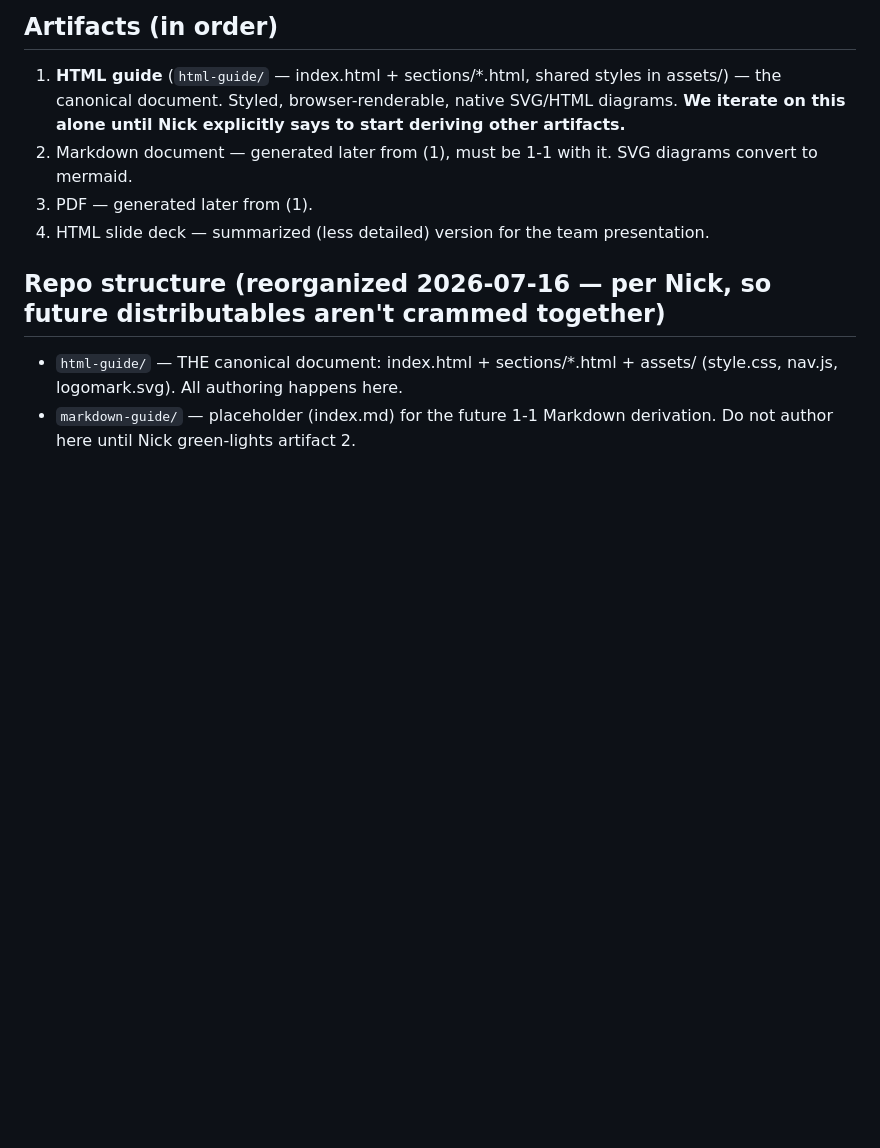
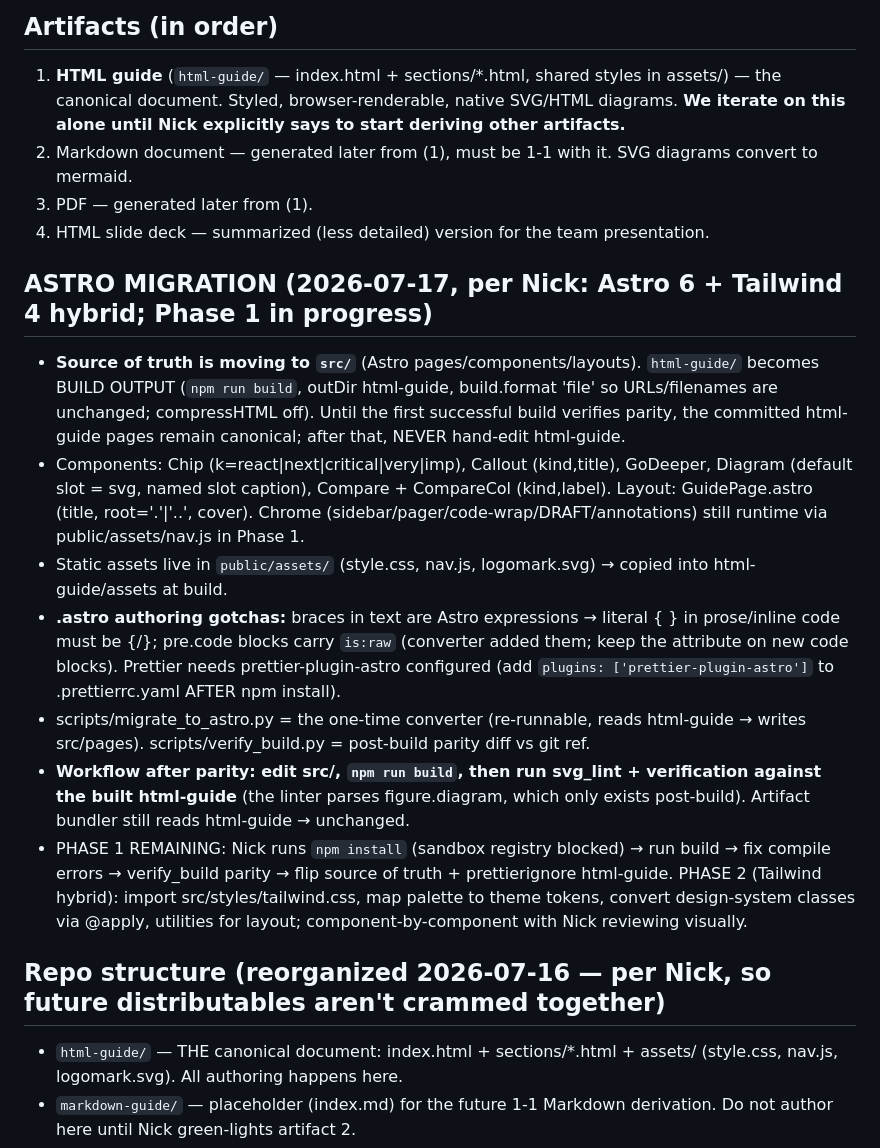
Before and after one commit to nickmflorin/app-router-guide, a Markdown page: PROJECT.md, the part around the change. GitHub-like rendering; blank space fills up the shorter version.

Commit message:
Document Astro migration plan + workflow in PROJECT.md

```diff
--- a/PROJECT.md
+++ b/PROJECT.md
@@ -13,6 +13,33 @@ direction React/Vercel are heading. Nick presents to the team in ~2 weeks.
    mermaid.
 3. PDF — generated later from (1).
 4. HTML slide deck — summarized (less detailed) version for the team presentation.
+
+## ASTRO MIGRATION (2026-07-17, per Nick: Astro 6 + Tailwind 4 hybrid; Phase 1 in progress)
+
+- **Source of truth is moving to `src/`** (Astro pages/components/layouts). `html-guide/` becomes
+  BUILD OUTPUT (`npm run build`, outDir html-guide, build.format 'file' so URLs/filenames are
+  unchanged; compressHTML off). Until the first successful build verifies parity, the committed
+  html-guide pages remain canonical; after that, NEVER hand-edit html-guide.
+- Components: Chip (k=react|next|critical|very|imp), Callout (kind,title), GoDeeper, Diagram
+  (default slot = svg, named slot caption), Compare + CompareCol (kind,label). Layout:
+  GuidePage.astro (title, root='.'|'..', cover). Chrome (sidebar/pager/code-wrap/DRAFT/annotations)
+  still runtime via public/assets/nav.js in Phase 1.
+- Static assets live in `public/assets/` (style.css, nav.js, logomark.svg) → copied into
+  html-guide/assets at build.
+- **.astro authoring gotchas:** braces in text are Astro expressions → literal { } in prose/inline
+  code must be &#123;/&#125;; pre.code blocks carry `is:raw` (converter added them; keep the
+  attribute on new code blocks). Prettier needs prettier-plugin-astro configured (add `plugins:
+  ['prettier-plugin-astro']` to .prettierrc.yaml AFTER npm install).
+- scripts/migrate_to_astro.py = the one-time converter (re-runnable, reads html-guide → writes
+  src/pages). scripts/verify_build.py = post-build parity diff vs git ref.
+- **Workflow after parity: edit src/, `npm run build`, then run svg_lint + verification against the
+  built html-guide** (the linter parses figure.diagram, which only exists post-build). Artifact
+  bundler still reads html-guide → unchanged.
+- PHASE 1 REMAINING: Nick runs `npm install` (sandbox registry blocked) → run build → fix compile
+  errors → verify_build parity → flip source of truth + prettierignore html-guide. PHASE 2
+  (Tailwind hybrid): import src/styles/tailwind.css, map palette to theme tokens, convert
+  design-system classes via @apply, utilities for layout; component-by-component with Nick
+  reviewing visually.
 
 ## Repo structure (reorganized 2026-07-16 — per Nick, so future distributables aren't crammed together)
 
```
